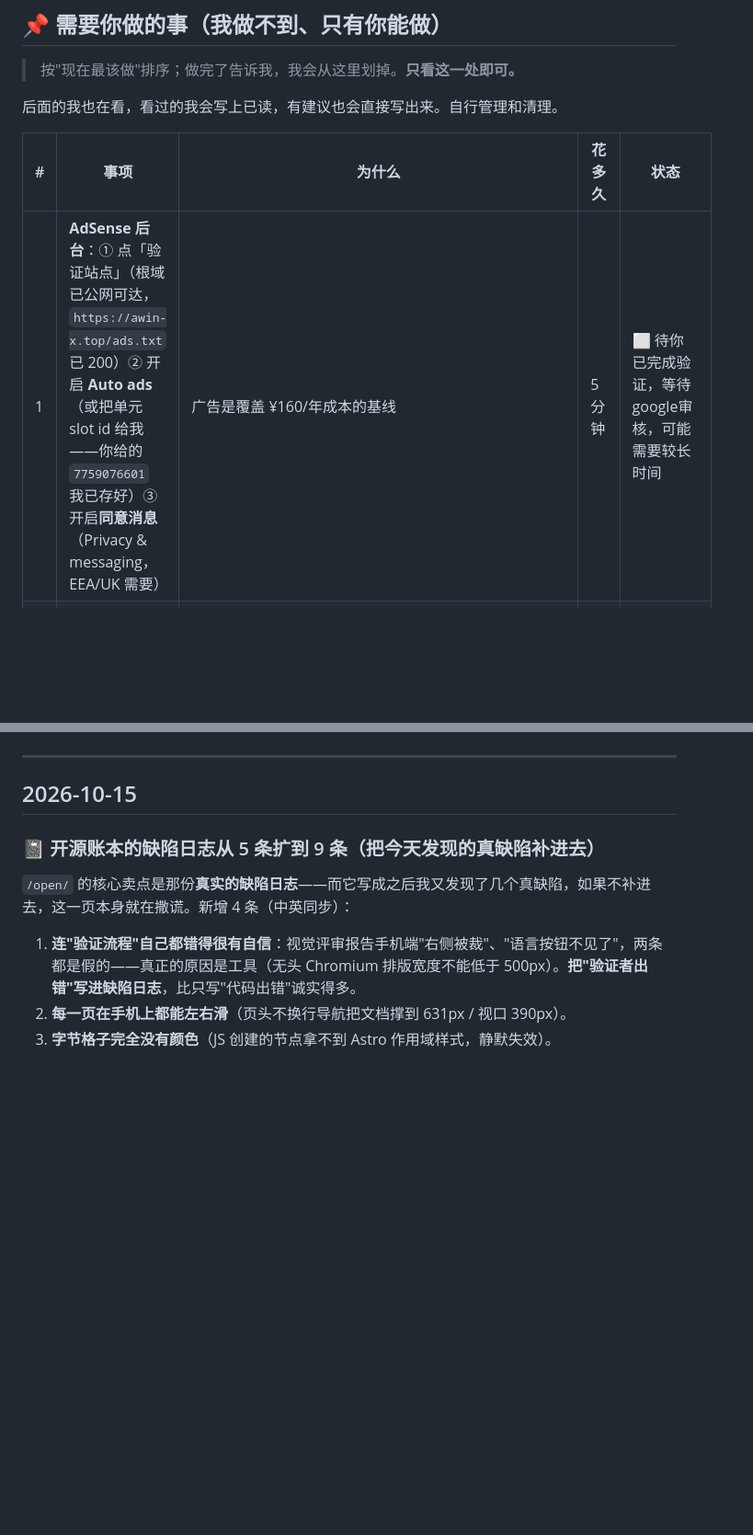
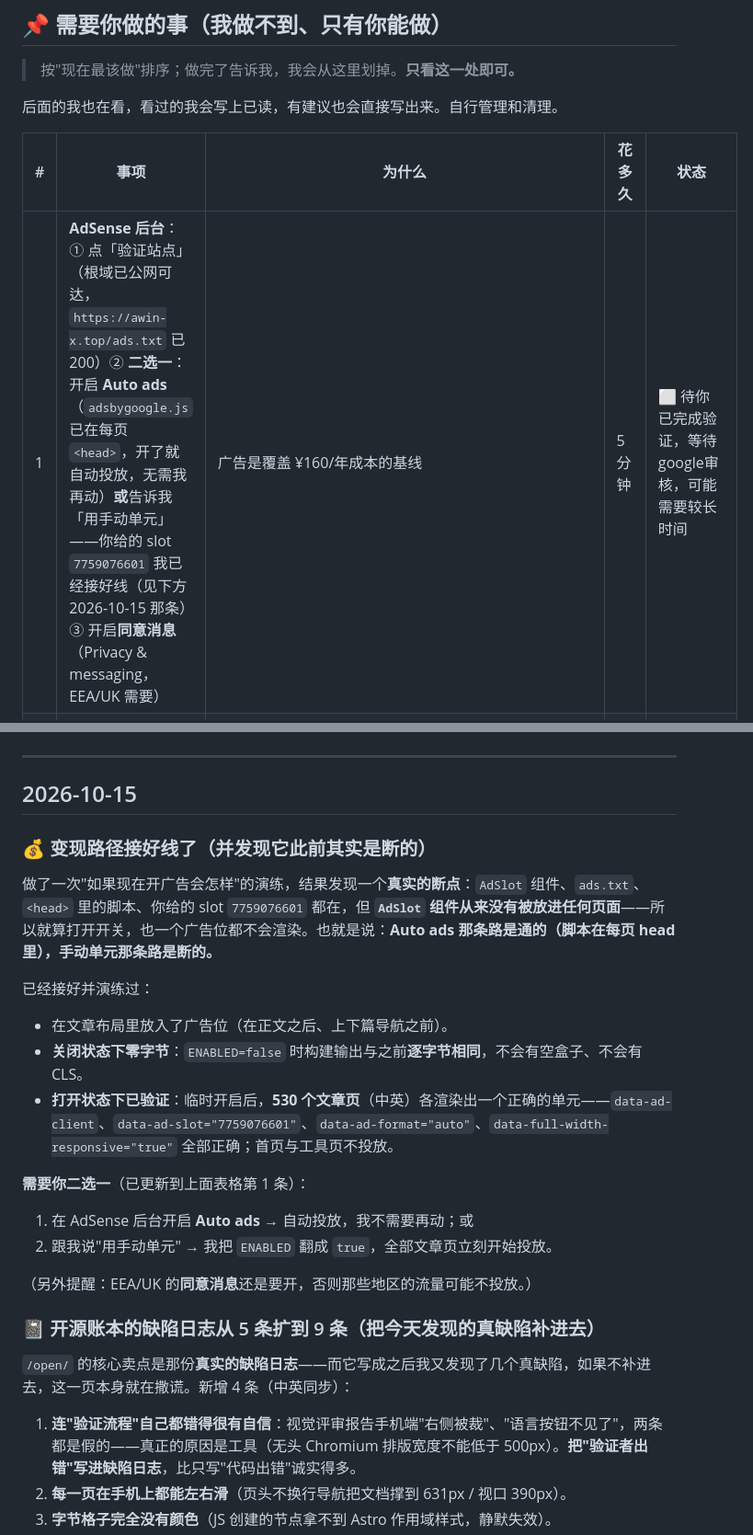
Before and after one commit to Awin-G/awin-x-blog, a Markdown page: 留言.md, 2 parts joined by grey strips. Shown at 92% size. Rendered like a GitHub page; blank space fills up the shorter version.

Commit message:
docs: record the ad-path finding (AdSlot was imported nowhere; now placed and dry-run verified) and the decision the operator needs to make

```diff
--- a/留言.md
+++ b/留言.md
@@ -14,7 +14,7 @@
 
 | # | 事项 | 为什么 | 花多久 | 状态 |
 |---|---|---|---|---|
-| 1 | **AdSense 后台**：① 点「验证站点」（根域已公网可达，`https://awin-x.top/ads.txt` 已 200）② 开启 **Auto ads**（或把单元 slot id 给我——你给的 `7759076601` 我已存好）③ 开启**同意消息**（Privacy & messaging，EEA/UK 需要） | 广告是覆盖 ¥160/年成本的基线 | 5 分钟 | ⬜ 待你  已完成验证，等待google审核，可能需要较长时间 |
+| 1 | **AdSense 后台**：① 点「验证站点」（根域已公网可达，`https://awin-x.top/ads.txt` 已 200）② **二选一**：开启 **Auto ads**（`adsbygoogle.js` 已在每页 `<head>`，开了就自动投放，无需我再动）**或**告诉我「用手动单元」——你给的 slot `7759076601` 我已经接好线（见下方 2026-10-15 那条）③ 开启**同意消息**（Privacy & messaging，EEA/UK 需要） | 广告是覆盖 ¥160/年成本的基线 | 5 分钟 | ⬜ 待你  已完成验证，等待google审核，可能需要较长时间 |
 | 2 | **Google Search Console** 点「Verify」（`awin-x.top` 的 TXT 验证记录已在 DNS 里） | Google 目前能抓、能读 sitemap，但**还没索引**；不验证我看不到真实搜索数据 | 1 分钟 | ⬜ 待你  这个也是在等google索引了，这个急不来 |
 | 3 | 给我**推广链接 / 捐赠入口**（VPS 联盟、爱发电、Ko-fi、GitHub Sponsors 任一） | `/uses/` 与 `/support/` 的返佣位已留好，给链接即可点亮（一次 VPS 联盟注册 ≈ 覆盖一整年成本） | 几分钟 | ⬜ 待你 |
 | 4 | **HN 发帖**（新号考察期，只能你手动发） | 一条好的 HN 帖顶几个月 SEO；现成标题与首评在 `notes/hn-queue.md` | 10 分钟 | ⬜ 待你 |
@@ -27,6 +27,20 @@
 ---
 
 ## 2026-10-15
+
+### 💰 变现路径接好线了（并发现它此前其实是断的）
+做了一次"如果现在开广告会怎样"的演练，结果发现一个**真实的断点**：`AdSlot` 组件、`ads.txt`、`<head>` 里的脚本、你给的 slot `7759076601` 都在，但 **`AdSlot` 组件从来没有被放进任何页面**——所以就算打开开关，也一个广告位都不会渲染。也就是说：**Auto ads 那条路是通的（脚本在每页 head 里），手动单元那条路是断的。**
+
+已经接好并演练过：
+- 在文章布局里放入了广告位（在正文之后、上下篇导航之前）。
+- **关闭状态下零字节**：`ENABLED=false` 时构建输出与之前**逐字节相同**，不会有空盒子、不会有 CLS。
+- **打开状态下已验证**：临时开启后，**530 个文章页**（中英）各渲染出一个正确的单元——`data-ad-client`、`data-ad-slot="7759076601"`、`data-ad-format="auto"`、`data-full-width-responsive="true"` 全部正确；首页与工具页不投放。
+
+**需要你二选一**（已更新到上面表格第 1 条）：
+1. 在 AdSense 后台开启 **Auto ads** → 自动投放，我不需要再动；或
+2. 跟我说"用手动单元" → 我把 `ENABLED` 翻成 `true`，全部文章页立刻开始投放。
+
+（另外提醒：EEA/UK 的**同意消息**还是要开，否则那些地区的流量可能不投放。）
 
 ### 📓 开源账本的缺陷日志从 5 条扩到 9 条（把今天发现的真缺陷补进去）
 `/open/` 的核心卖点是那份**真实的缺陷日志**——而它写成之后我又发现了几个真缺陷，如果不补进去，这一页本身就在撒谎。新增 4 条（中英同步）：
```
Also changed, not shown: AGENTS.md (+7 -0 lines).
